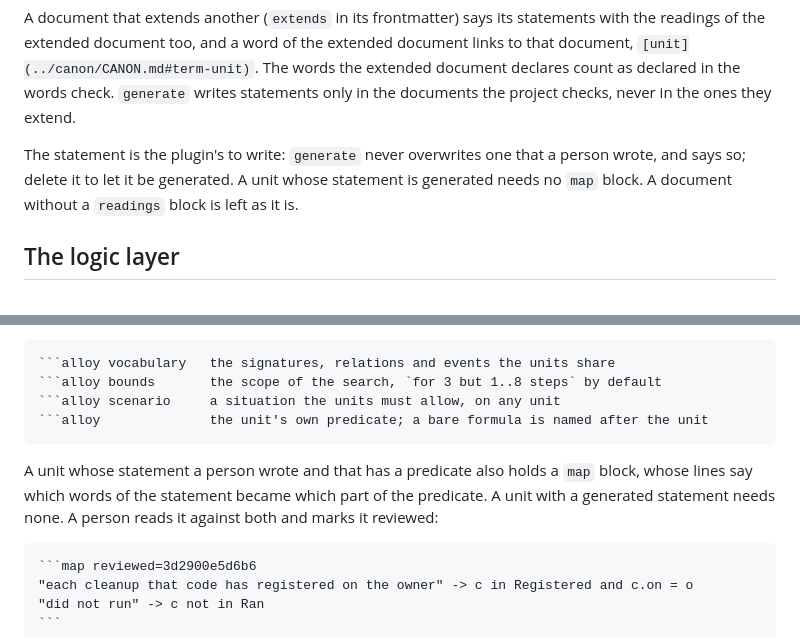
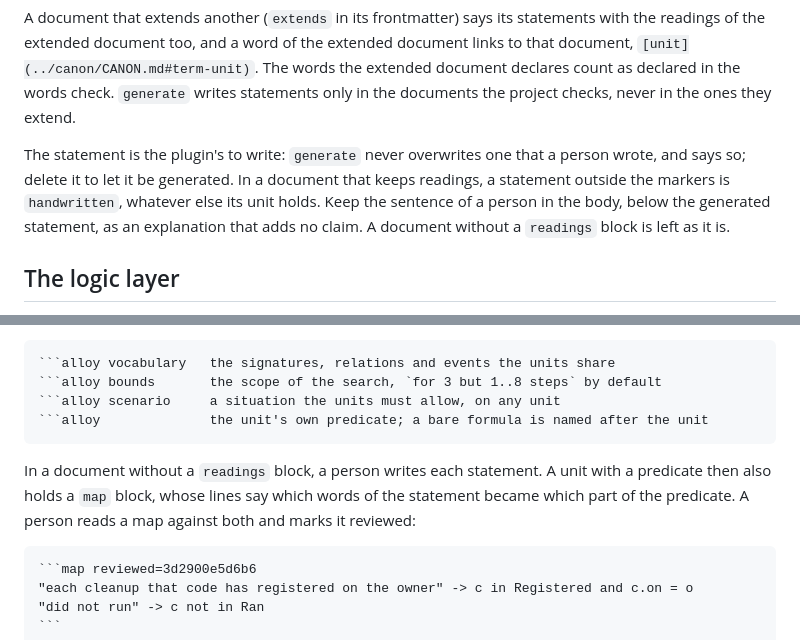
Before and after one commit to bigmistqke/skills, a Markdown page: packages/canon-plugin-alloy/README.md, 2 parts joined by grey strips. Rendered like a GitHub page.

`````diff
--- a/packages/canon-plugin-alloy/README.md
+++ b/packages/canon-plugin-alloy/README.md
@@ -41,7 +41,7 @@ A scenario, a block that says a situation must be possible, is said the same way
 
 A document that extends another (`extends` in its frontmatter) says its statements with the readings of the extended document too, and a word of the extended document links to that document, `[unit](../canon/CANON.md#term-unit)`. The words the extended document declares count as declared in the words check. `generate` writes statements only in the documents the project checks, never in the ones they extend.
 
-The statement is the plugin's to write: `generate` never overwrites one that a person wrote, and says so; delete it to let it be generated. A unit whose statement is generated needs no `map` block. A document without a `readings` block is left as it is.
+The statement is the plugin's to write: `generate` never overwrites one that a person wrote, and says so; delete it to let it be generated. In a document that keeps readings, a statement outside the markers is `handwritten`, whatever else its unit holds. Keep the sentence of a person in the body, below the generated statement, as an explanation that adds no claim. A document without a `readings` block is left as it is.
 
 ## The logic layer
 
@@ -56,7 +56,7 @@ The claims of the documents a document extends join its model, so a claim of the
 ```alloy              the unit's own predicate; a bare formula is named after the unit
 ````
 
-A unit whose statement a person wrote and that has a predicate also holds a `map` block, whose lines say which words of the statement became which part of the predicate. A unit with a generated statement needs none. A person reads it against both and marks it reviewed:
+In a document without a `readings` block, a person writes each statement. A unit with a predicate then also holds a `map` block, whose lines say which words of the statement became which part of the predicate. A person reads a map against both and marks it reviewed:
 
 ````md
 ```map reviewed=3d2900e5d6b6
`````
Also changed, not shown: skills/canon/checker.md (+1 -1 lines), skills/canon/writing-units.md (+4 -3 lines).
